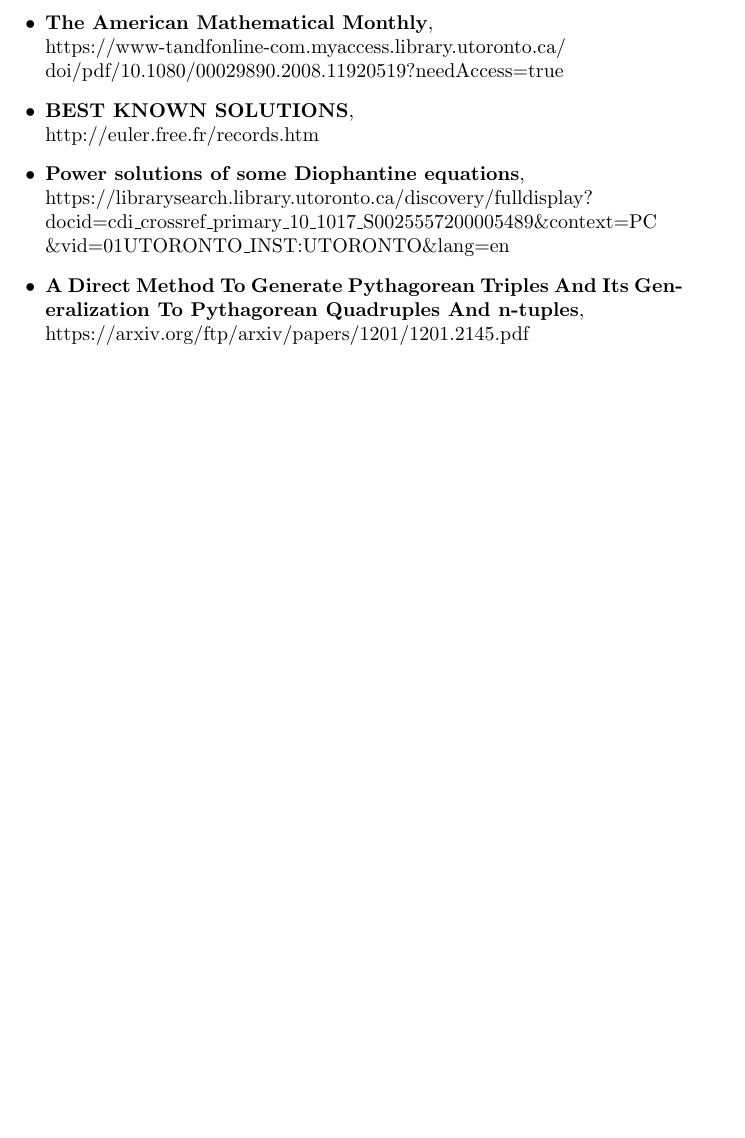
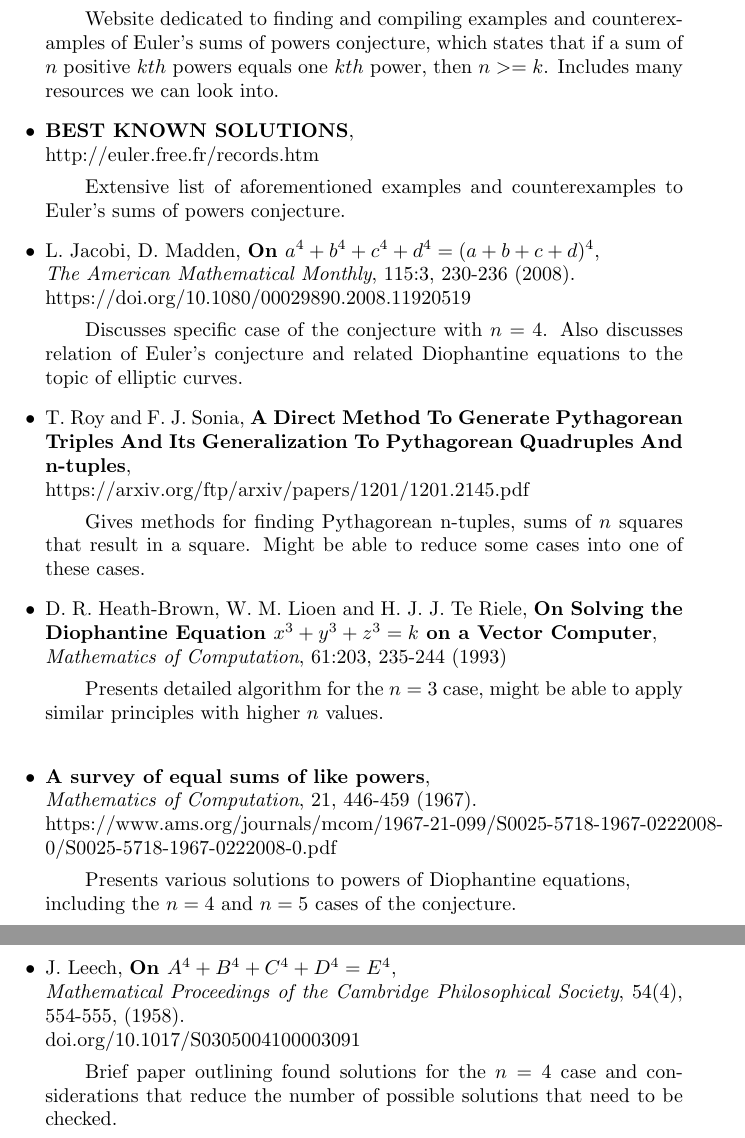
Before and after one commit to andrewaclear/number-theory-project, a LaTeX document (Draft1/MATC15-Project-Draft1.tex): part of page 2 of 2 before the commit and two parts of pages 2 and 3 of 3 after it, the two joined at a grey line, cut at the place of the change, the shorter picture padded with empty space. Compiled offline with pdfLaTeX.

Commit message:
added three refs, edited refs, added initial step

```diff
--- a/Draft1/MATC15-Project-Draft1.tex
+++ b/Draft1/MATC15-Project-Draft1.tex
@@ -43,14 +45,27 @@
-    \item {\bf The American Mathematical Monthly}, \\
-    https://www-tandfonline-com.myaccess.library.utoronto.ca/ \\
-    doi/pdf/10.1080/00029890.2008.11920519?needAccess=true
+        http://euler.free.fr/index.htm
+        \subitem Website dedicated to finding and compiling examples and counterexamples of Euler's sums of powers conjecture, which states that if a sum of $n$ positive $kth$ powers equals one $kth$ power, then $n>=k$. Includes many resources we can look into.
     \item {\bf BEST KNOWN SOLUTIONS}, \\
-    http://euler.free.fr/records.htm
-    \item {\bf Power solutions of some Diophantine equations}, \\
-    https://librarysearch.library.utoronto.ca/discovery/fulldisplay?\\
-    docid=cdi\_crossref\_primary\_10\_1017\_S0025557200005489\&context=PC\\
-    \&vid=01UTORONTO\_INST:UTORONTO\&lang=en
-    \item {\bf A Direct Method To Generate Pythagorean Triples And Its Generalization To Pythagorean Quadruples And n-tuples},\\
+        http://euler.free.fr/records.htm
+        \subitem  Extensive list of aforementioned examples and counterexamples to Euler's sums of powers conjecture.
+    \item L. Jacobi, D. Madden, {\bf On $a^4 + b^4 + c^4 + d^4=(a+b+c+d)^4$}, \\
+        \textit{The American Mathematical Monthly}, 115:3, 230-236 (2008). \\
+        https://doi.org/10.1080/00029890.2008.11920519
+        \subitem Discusses specific case of the conjecture with $n=4$. Also discusses relation of Euler's conjecture and related Diophantine equations to the topic of elliptic curves.
+    \item T. Roy and F. J. Sonia, {\bf A Direct Method To Generate Pythagorean Triples And Its Generalization To Pythagorean Quadruples And n-tuples},\\
     https://arxiv.org/ftp/arxiv/papers/1201/1201.2145.pdf
+        \subitem Gives methods for finding Pythagorean n-tuples, sums of $n$ squares that result in a square. Might be able to reduce some cases into one of these cases.
+    \item D. R. Heath-Brown, W. M. Lioen and H. J. J. Te Riele, {\bf On Solving the Diophantine Equation $x^3 + y^3 + z^3 = k$ on a Vector Computer},\\
+        \textit{Mathematics of Computation}, 61:203, 235-244 (1993)
+        \subitem Presents detailed algorithm for the $n=3$ case, might be able to apply similar principles with higher $n$ values. \\
+    \item {\bf A survey of equal sums of like powers}, \\
+        \textit{Mathematics of Computation}, 21, 446-459 (1967). \\
+        https://www.ams.org/journals/mcom/1967-21-099/S0025-5718-1967-0222008-0/S0025-5718-1967-0222008-0.pdf
+        \subitem Presents various solutions to powers of Diophantine equations, \\
+        including the $n=4$ and $n=5$ cases of the conjecture.
+    \item J. Leech, {\bf On $A^4 + B^4 + C^4 + D^4 = E^4$}, \\
+        \textit{Mathematical Proceedings of the Cambridge Philosophical Society}, 54(4), 554-555, (1958). \\
+        doi.org/10.1017/S0305004100003091
+        \subitem Brief paper outlining found solutions for the $n=4$ case and considerations that reduce the number of possible solutions that need to be checked.
 \end{itemize}
 
 \end{document}
```
Also changed, not shown: Draft1/MATC15-Project-Draft1.pdf, Draft1/MATC15-Project-Draft1.tex (8 more changed lines).
